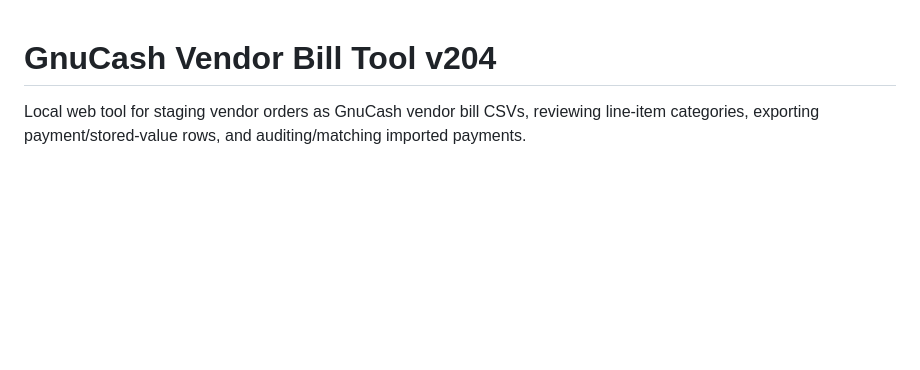
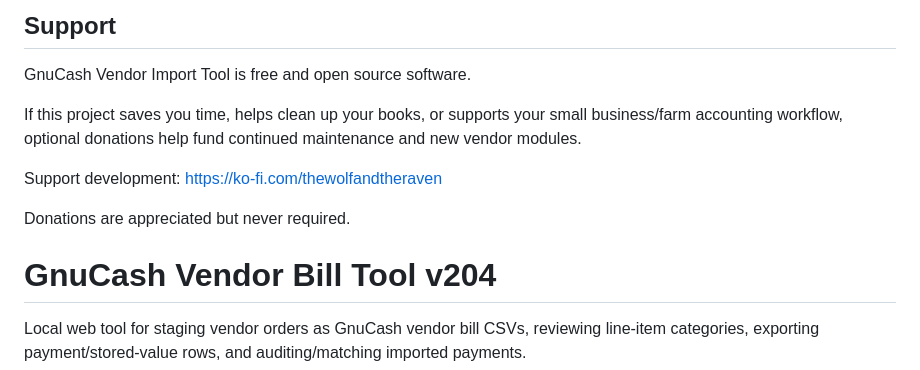
Before and after one commit to thystra/gnucash-invoice-importer-tool, a Markdown page: README.md, the part around the change. Drawn GitHub-style; blank space fills up the shorter version.

```diff
--- a/README.md
+++ b/README.md
@@ -1,3 +1,13 @@
+## Support
+
+GnuCash Vendor Import Tool is free and open source software.
+
+If this project saves you time, helps clean up your books, or supports your small business/farm accounting workflow, optional donations help fund continued maintenance and new vendor modules.
+
+Support development: https://ko-fi.com/thewolfandtheraven
+
+Donations are appreciated but never required.
+
 # GnuCash Vendor Bill Tool v204
 
 Local web tool for staging vendor orders as GnuCash vendor bill CSVs, reviewing line-item categories, exporting payment/stored-value rows, and auditing/matching imported payments.
```
